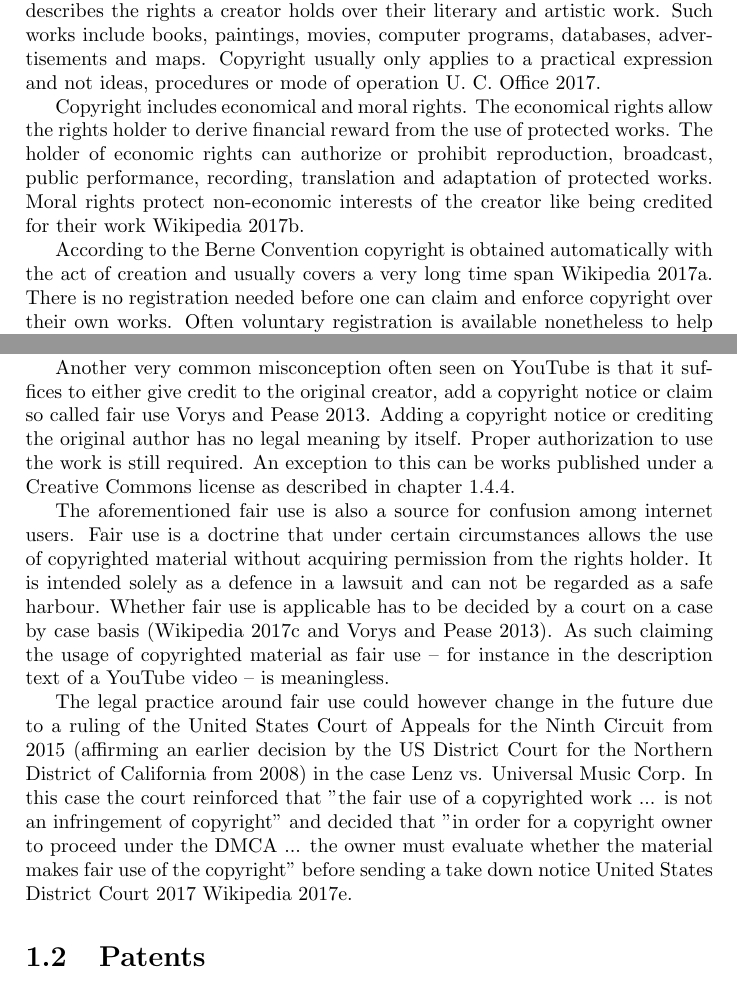
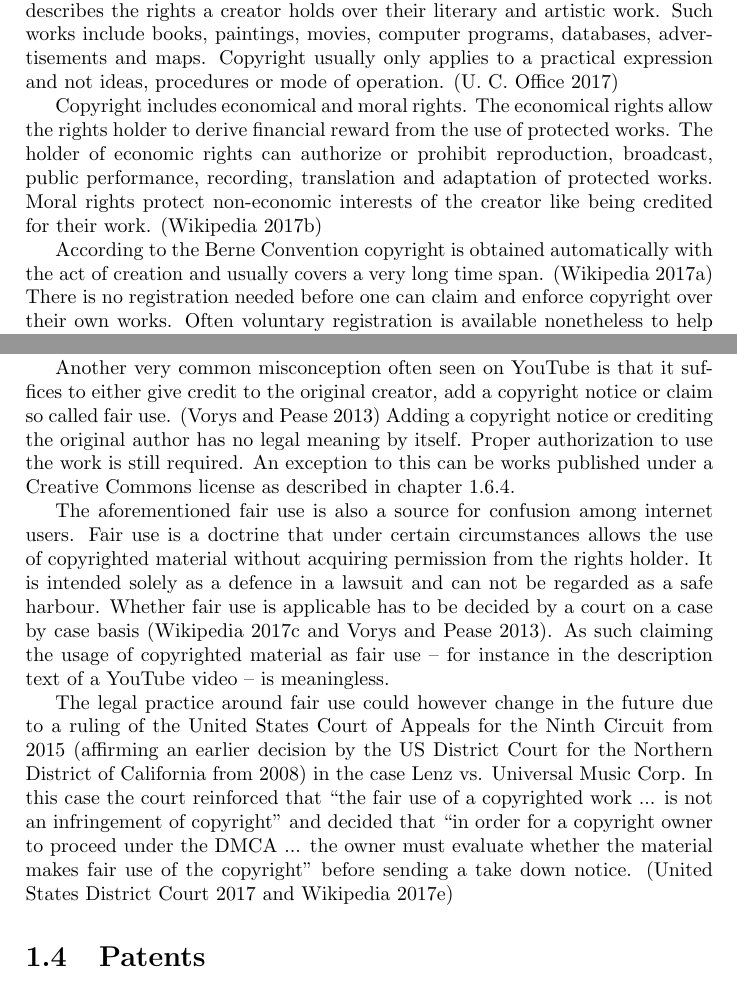
Before and after one commit to KilnOfTheSecondFlame/InfKolThesis, a LaTeX thesis (Thesis.tex): two parts of pages 4 and 5 of 12 before the commit and two parts of pages 5 and 6 of 12 after it, joined at a grey line, cut so that both start at the same text. Compiled offline with pdfLaTeX.

Commit message:
Changed Structure of the document as is (Digital Age, IP, Notable Orgas); Obmitted some spaces for aestethical reasons in the Bibliography; Changed some of the citations from \cite to \parencite

```diff
--- a/Thesis.tex
+++ b/Thesis.tex
@@ -60,10 +76,10 @@
 
 \subsection{Definition and scope of copyright}
 \label{sec:CopyDef}
-Copyright is a form of intellectual property right generally associated with works of artistic value. It is intended to fight plagiarism. The legal term copyright describes the rights a creator holds over their literary and artistic work. Such works include books, paintings, movies, computer programs, databases, advertisements and maps. Copyright usually only applies to a practical expression and not ideas, procedures or mode of operation \cite{CopyGov}.
+Copyright is a form of intellectual property right generally associated with works of artistic value. It is intended to fight plagiarism. The legal term copyright describes the rights a creator holds over their literary and artistic work. Such works include books, paintings, movies, computer programs, databases, advertisements and maps. Copyright usually only applies to a practical expression and not ideas, procedures or mode of operation. \parencite{CopyGov}
 
-Copyright includes economical and moral rights. The economical rights allow the rights holder to derive financial reward from the use of protected works. The holder of economic rights can authorize or prohibit reproduction, broadcast, public performance, recording, translation and adaptation of protected works. Moral rights protect non-economic interests of the creator like being credited for their work \cite{WikiCopy}.
+Copyright includes economical and moral rights. The economical rights allow the rights holder to derive financial reward from the use of protected works. The holder of economic rights can authorize or prohibit reproduction, broadcast, public performance, recording, translation and adaptation of protected works. Moral rights protect non-economic interests of the creator like being credited for their work. \parencite{WikiCopy}
 
-According to the Berne Convention copyright is obtained automatically with the act of creation and usually covers a very long time span \cite{WikiBerne}. There is no registration needed before one can claim and enforce copyright over their own works. Often voluntary registration is available nonetheless to help solve disputes over ownership. Such registrations can help facilitate financial transactions related to a copyright and assignment or transfer of rights to other parties. There exist a number of organizations offering collective management of copyrights, exercising those rights and related transactions on behalf of the rights owner.
+According to the Berne Convention copyright is obtained automatically with the act of creation and usually covers a very long time span. \parencite{WikiBerne} There is no registration needed before one can claim and enforce copyright over their own works. Often voluntary registration is available nonetheless to help solve disputes over ownership. Such registrations can help facilitate financial transactions related to a copyright and assignment or transfer of rights to other parties. There exist a number of organizations offering collective management of copyrights, exercising those rights and related transactions on behalf of the rights owner.
 
 \subsection{Copyright on the internet}
@@ -71,11 +87,11 @@ Many users of the internet have a number of misconceptions about copyright and h
 
 Probably the most common misunderstanding is that everything found on the internet can be freely downloaded and used as the basis of own works. However this is not true in most cases. As mentioned in chapter \ref{sec:CopyDef} copyright is applied automatically to all eligible works and unlicensed reuse is prohibited unless explicitly authorized by the rights owner. The source of works and whether you payed for it or not -- for instance an iTunes purchase versus a YouTube download -- is not relevant.
 
-Another very common misconception often seen on YouTube is that it suffices to either give credit to the original creator, add a copyright notice or claim so called fair use \cite{Vorys2013}. Adding a copyright notice or crediting the original author has no legal meaning by itself. Proper authorization to use the work is still required. An exception to this can be works published under a Creative Commons license as described in chapter \ref{sec:CC}.
+Another very common misconception often seen on YouTube is that it suffices to either give credit to the original creator, add a copyright notice or claim so called fair use. \parencite{Vorys2013} Adding a copyright notice or crediting the original author has no legal meaning by itself. Proper authorization to use the work is still required. An exception to this can be works published under a Creative Commons license as described in chapter \ref{sec:CC}.
 
 The aforementioned fair use is also a source for confusion among internet users. Fair use is a doctrine that under certain circumstances allows the use of copyrighted material without acquiring permission from the rights holder. It is intended solely as a defence in a lawsuit and can not be regarded as a safe harbour. Whether fair use is applicable has to be decided by a court on a case by case basis (\cite{WikiFair} and \cite{Vorys2013}). As such claiming the usage of copyrighted material as fair use -- for instance in the description text of a YouTube video -- is meaningless.
 
-The legal practice around fair use could however change in the future due to a ruling of the United States Court of Appeals for the Ninth Circuit from 2015 (affirming an earlier decision by the US District Court for the Northern District of California from 2008) in the case Lenz vs. Universal Music Corp. In this case the court reinforced that "the fair use of a copyrighted work ... is not an infringement of copyright" and decided that "in order for a copyright owner to proceed under the DMCA ... the owner must evaluate whether the material makes fair use of the copyright" before sending a take down notice \cite{LenzUniversal} \cite{WikiLenzUniversal}.
+The legal practice around fair use could however change in the future due to a ruling of the United States Court of Appeals for the Ninth Circuit from 2015 (affirming an earlier decision by the US District Court for the Northern District of California from 2008) in the case Lenz vs. Universal Music Corp. In this case the court reinforced that \textquotedblleft the fair use of a copyrighted work ... is not an infringement of copyright\textquotedblright\ and decided that \textquotedblleft in order for a copyright owner to proceed under the DMCA ... the owner must evaluate whether the material makes fair use of the copyright\textquotedblright\ before sending a take down notice. (\cite{LenzUniversal} and \cite{WikiLenzUniversal})
 
 \section{Patents}
 \label{sec:Patents}
```
Also changed, not shown: bibliography.bib (+0 -9 lines), Thesis.tex (31 more changed lines).
